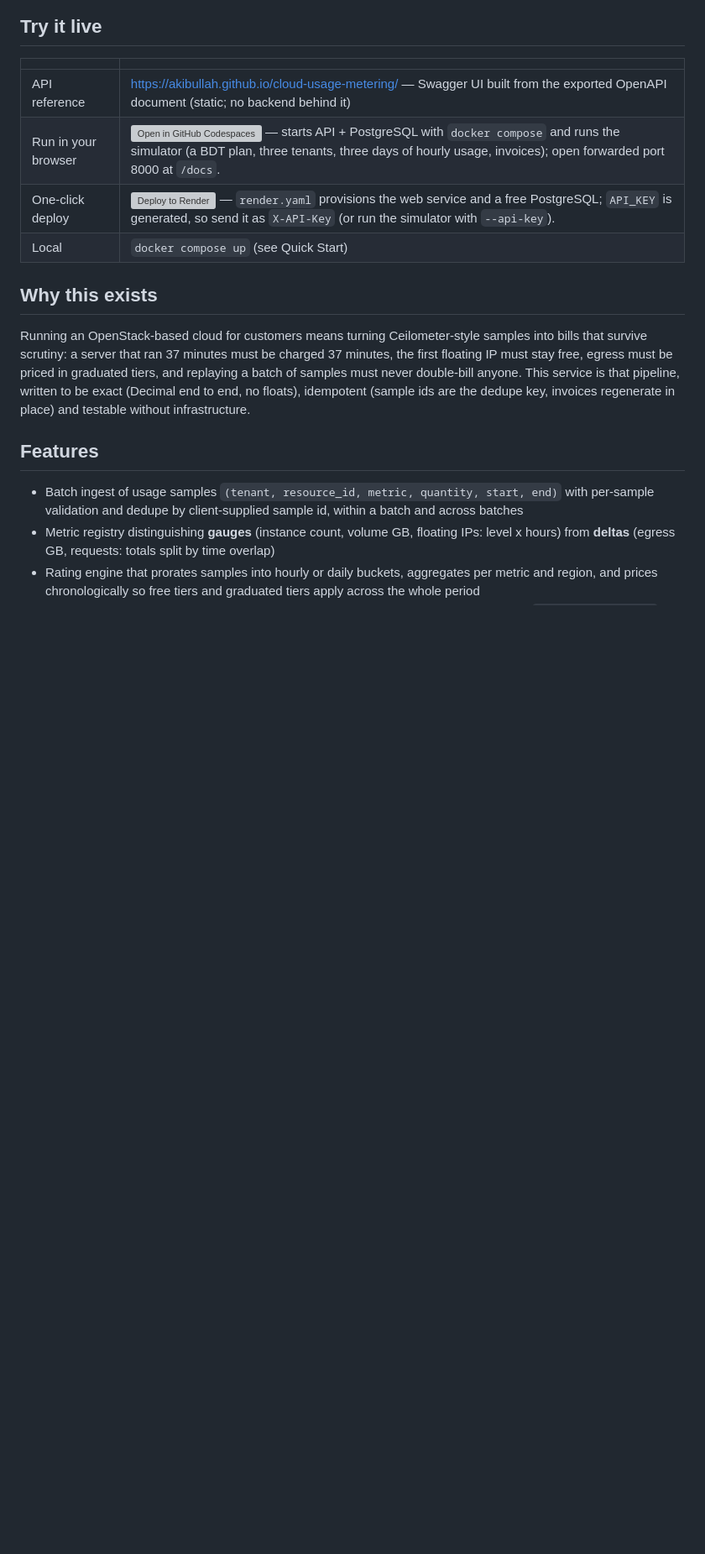
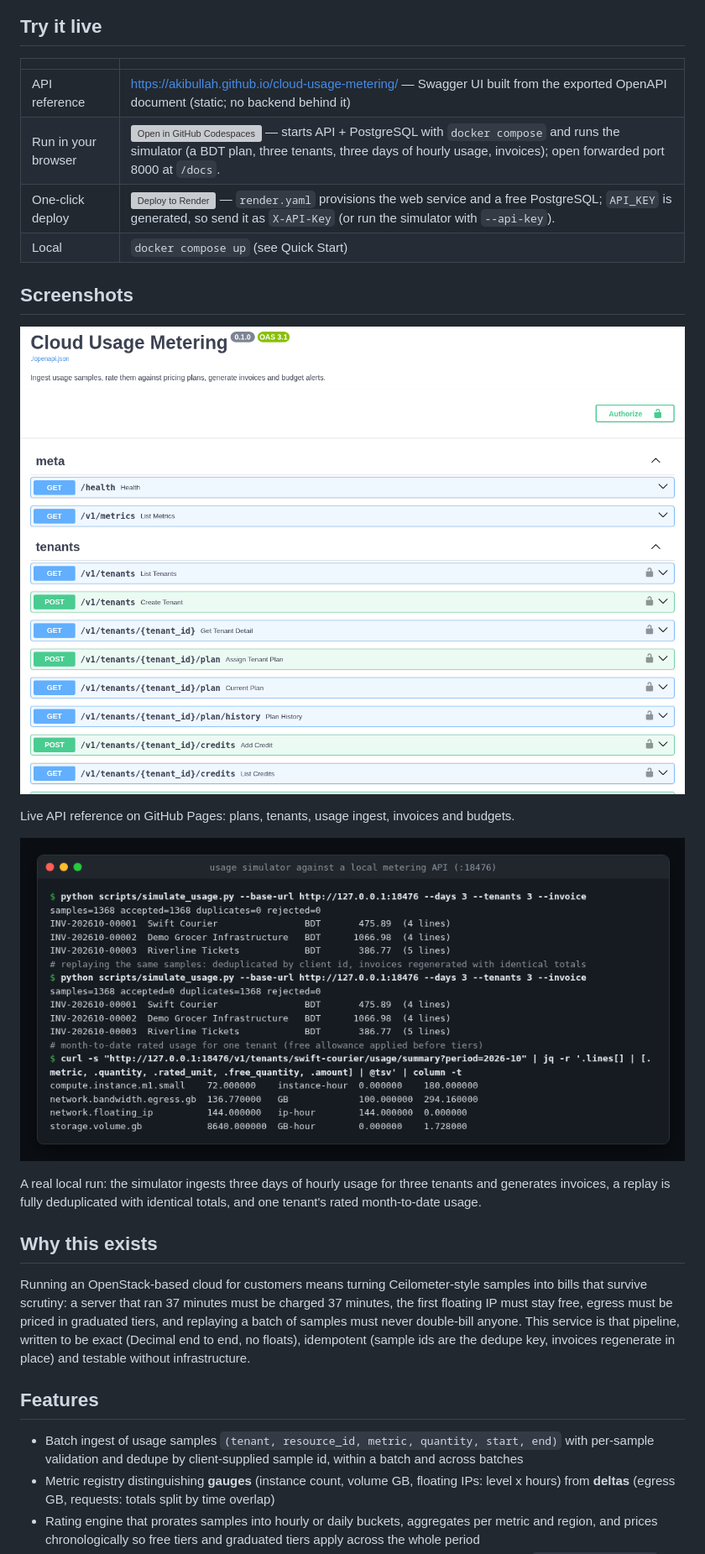
Before and after one commit to AkibUllah/cloud-usage-metering, a Markdown page: README.md, the part around one of its changes. Shown at 84% size. GitHub-like rendering; pictures changed too: docs/images/api-reference.png (added), docs/images/terminal-demo.png (added); blank space fills up the shorter version; grey boxes are pictures that could not be loaded.

```diff
--- a/README.md
+++ b/README.md
@@ -16,6 +18,16 @@ Usage metering, rating and invoicing for cloud resources: compute hours, GB-hour
 | Run in your browser | [![Open in GitHub Codespaces](https://github.com/codespaces/badge.svg)](https://codespaces.new/AkibUllah/cloud-usage-metering?quickstart=1) — starts API + PostgreSQL with `docker compose` and runs the simulator (a BDT plan, three tenants, three days of hourly usage, invoices); open forwarded port 8000 at `/docs`. |
 | One-click deploy | [![Deploy to Render](https://render.com/images/deploy-to-render-button.svg)](https://render.com/deploy?repo=https://github.com/AkibUllah/cloud-usage-metering) — `render.yaml` provisions the web service and a free PostgreSQL; `API_KEY` is generated, so send it as `X-API-Key` (or run the simulator with `--api-key`). |
 | Local | `docker compose up` (see Quick Start) |
+
+## Screenshots
+
+![Swagger UI API reference](docs/images/api-reference.png)
+
+Live API reference on GitHub Pages: plans, tenants, usage ingest, invoices and budgets.
+
+![simulator run against a local API](docs/images/terminal-demo.png)
+
+A real local run: the simulator ingests three days of hourly usage for three tenants and generates invoices, a replay is fully deduplicated with identical totals, and one tenant's rated month-to-date usage.
 
 ## Why this exists
 
```
Also changed, not shown: other parts of README.md (+11 -9 lines), CHANGELOG.md (added, +43 -0 lines), 5 other files.
